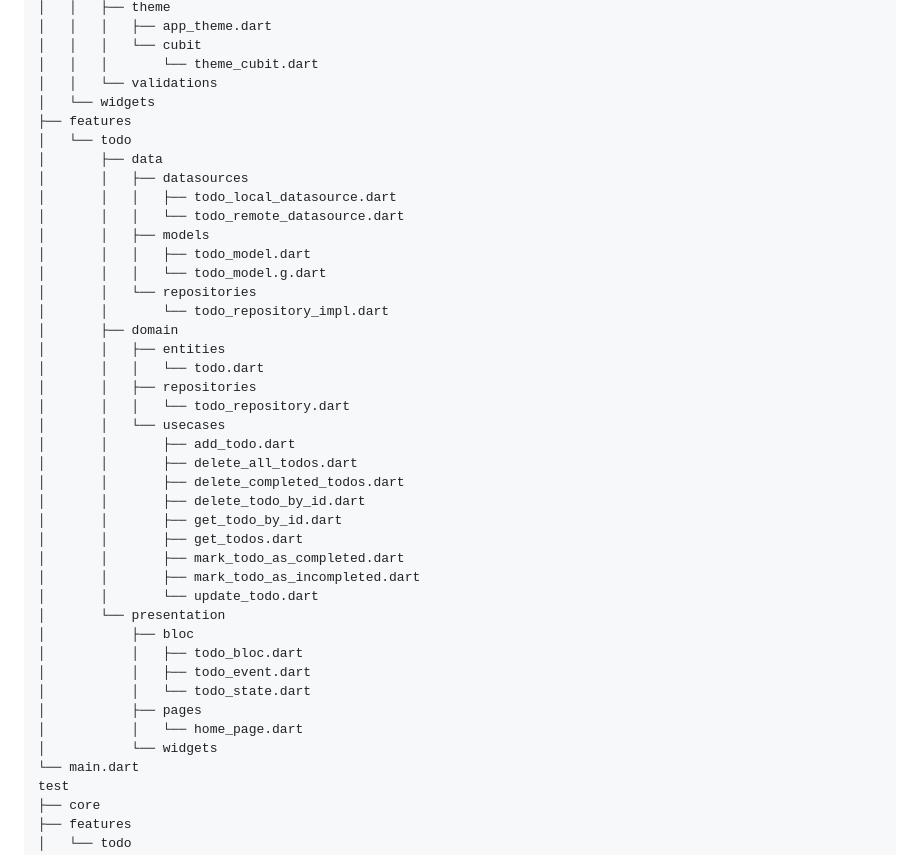
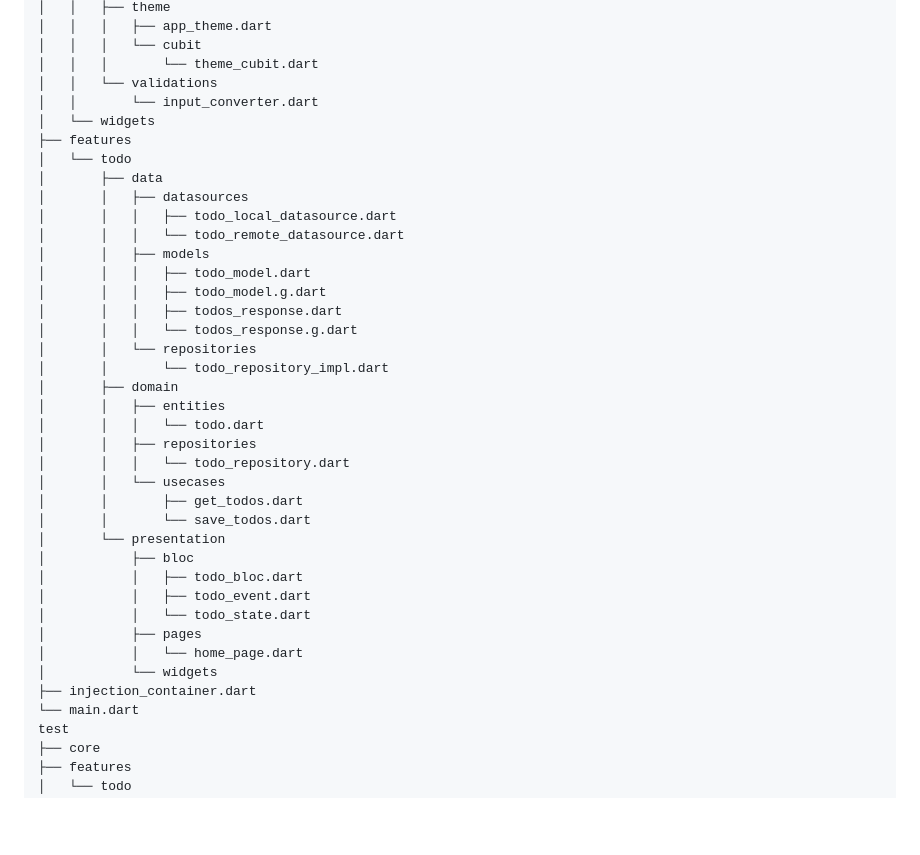
Before and after one commit to s4nk37/flow, a Markdown page: README.md, the part around the change. Rendered like a GitHub page; blank space fills up the shorter version.

Commit message:
Update: Folder tree

```diff
--- a/README.md
+++ b/README.md
@@ -49,6 +49,7 @@ lib
 │   │   │   └── cubit
 │   │   │       └── theme_cubit.dart
 │   │   └── validations
+│   │       └── input_converter.dart
 │   └── widgets
 ├── features
 │   └── todo
@@ -58,7 +59,9 @@ lib
 │       │   │   └── todo_remote_datasource.dart
 │       │   ├── models
 │       │   │   ├── todo_model.dart
-│       │   │   └── todo_model.g.dart
+│       │   │   ├── todo_model.g.dart
+│       │   │   ├── todos_response.dart
+│       │   │   └── todos_response.g.dart
 │       │   └── repositories
 │       │       └── todo_repository_impl.dart
 │       ├── domain
@@ -67,15 +70,8 @@ lib
 │       │   ├── repositories
 │       │   │   └── todo_repository.dart
 │       │   └── usecases
-│       │       ├── add_todo.dart
-│       │       ├── delete_all_todos.dart
-│       │       ├── delete_completed_todos.dart
-│       │       ├── delete_todo_by_id.dart
-│       │       ├── get_todo_by_id.dart
 │       │       ├── get_todos.dart
-│       │       ├── mark_todo_as_completed.dart
-│       │       ├── mark_todo_as_incompleted.dart
-│       │       └── update_todo.dart
+│       │       └── save_todos.dart
 │       └── presentation
 │           ├── bloc
 │           │   ├── todo_bloc.dart
@@ -84,6 +80,7 @@ lib
 │           ├── pages
 │           │   └── home_page.dart
 │           └── widgets
+├── injection_container.dart
 └── main.dart
 test
 ├── core
```
